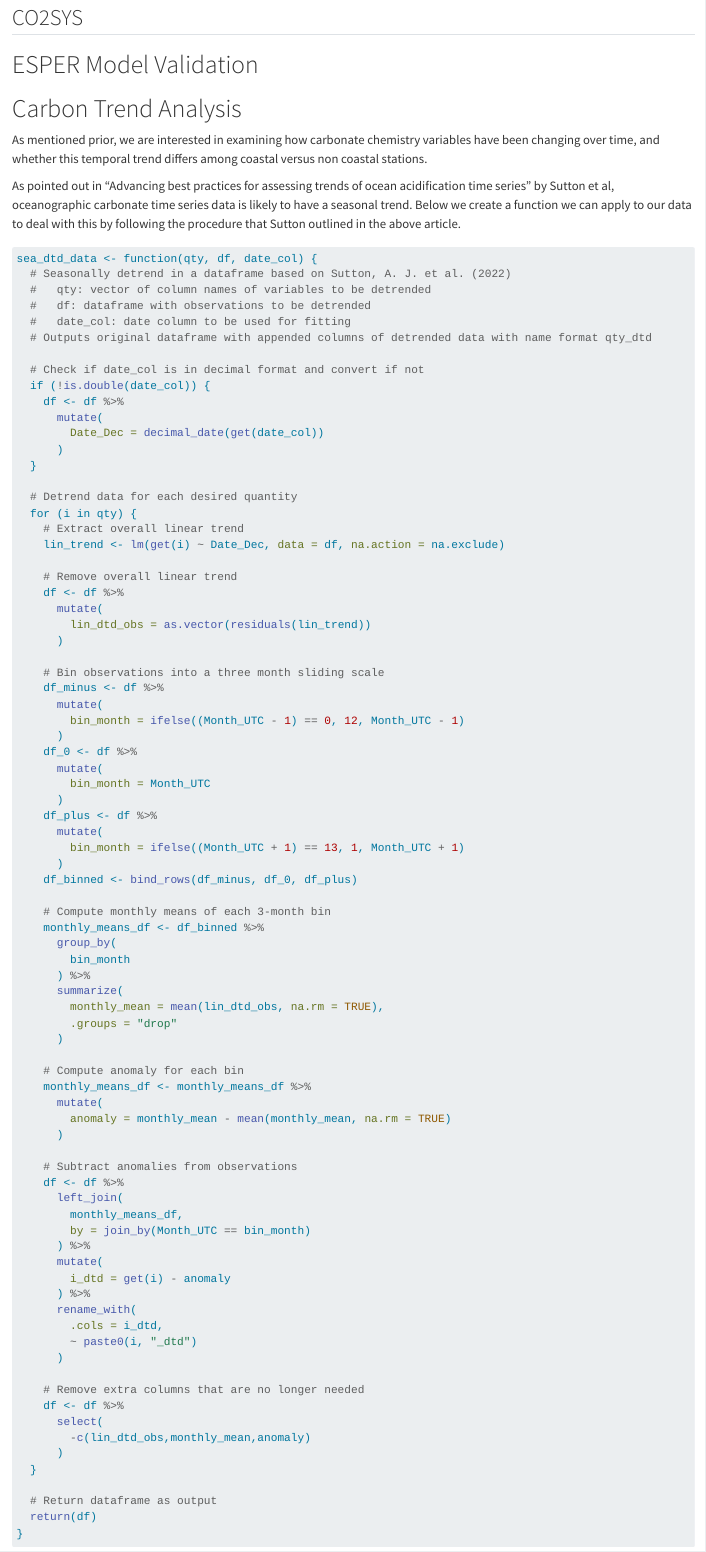
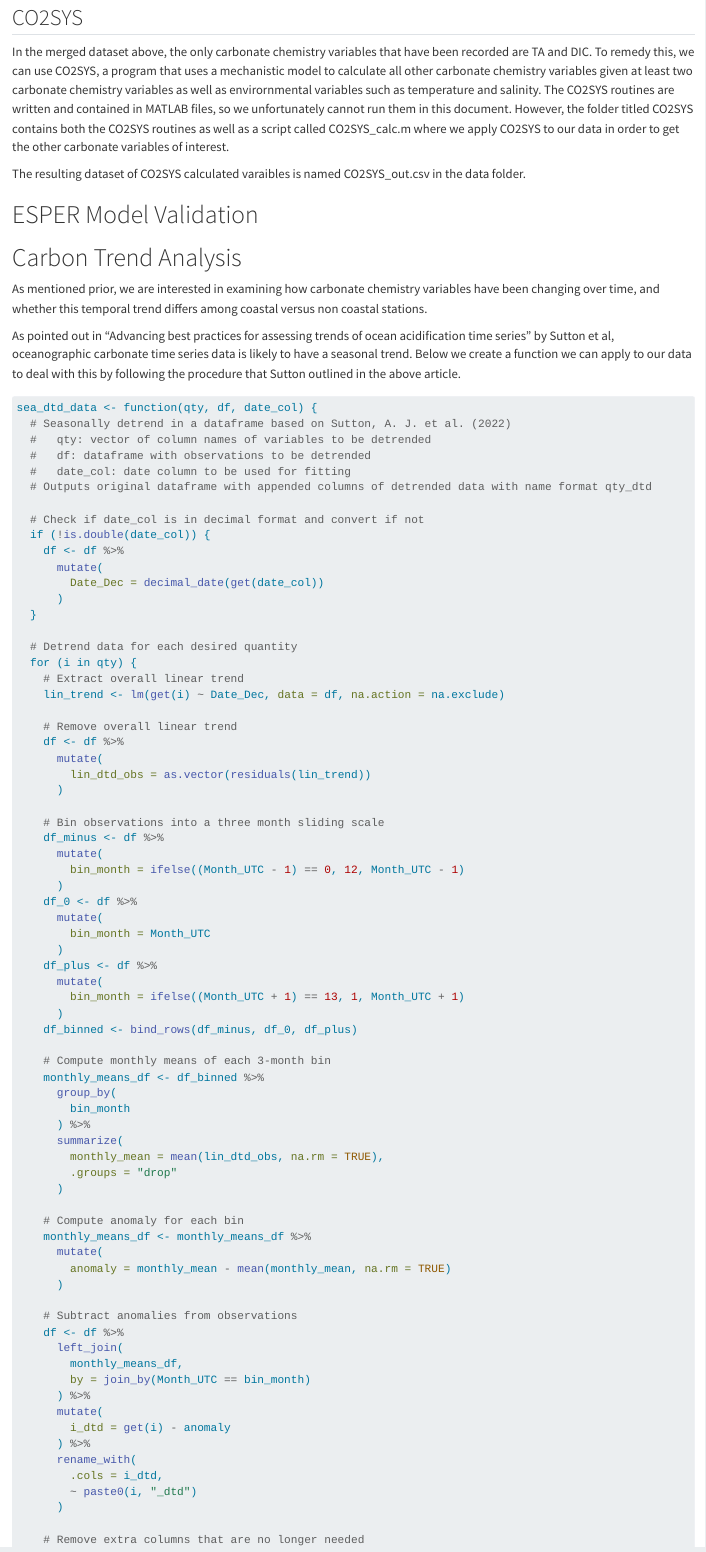
Before and after one commit to CalCOFI/2025-capstone-calcofi, a Quarto document (scripts/Final qmds/partI.qmd): the page in a window 1100 px wide, from 3280 px down. Rendered offline with R 4.5, knitr and Pandoc in place of Quarto, with nearby package versions; some code elsewhere in the file could not run offline.

Commit message:
added CO2SYS section

````diff
--- a/scripts/Final qmds/partI.qmd
+++ b/scripts/Final qmds/partI.qmd
@@ -97,6 +97,12 @@
 ```
 
 ## CO2SYS
+
+In the merged dataset above, the only carbonate chemistry variables that have been recorded are TA and DIC. To remedy this, we can use CO2SYS, a program that uses a mechanistic model to calculate all other carbonate chemistry variables given at least two carbonate chemistry variables as well as envirornmental variables such as
+temperature and salinity. The CO2SYS routines are written and contained in MATLAB files, so we unfortunately cannot run them in this document. However, the folder titled CO2SYS contains both the CO2SYS routines as well as a script called CO2SYS_calc.m where we apply CO2SYS to our data in order to get the other carbonate variables of interest.
+
+The resulting dataset of CO2SYS calculated varaibles is named CO2SYS_out.csv in the data folder.
+
 
 # ESPER Model Validation
 
````
Also changed, not shown: 4 other files.
